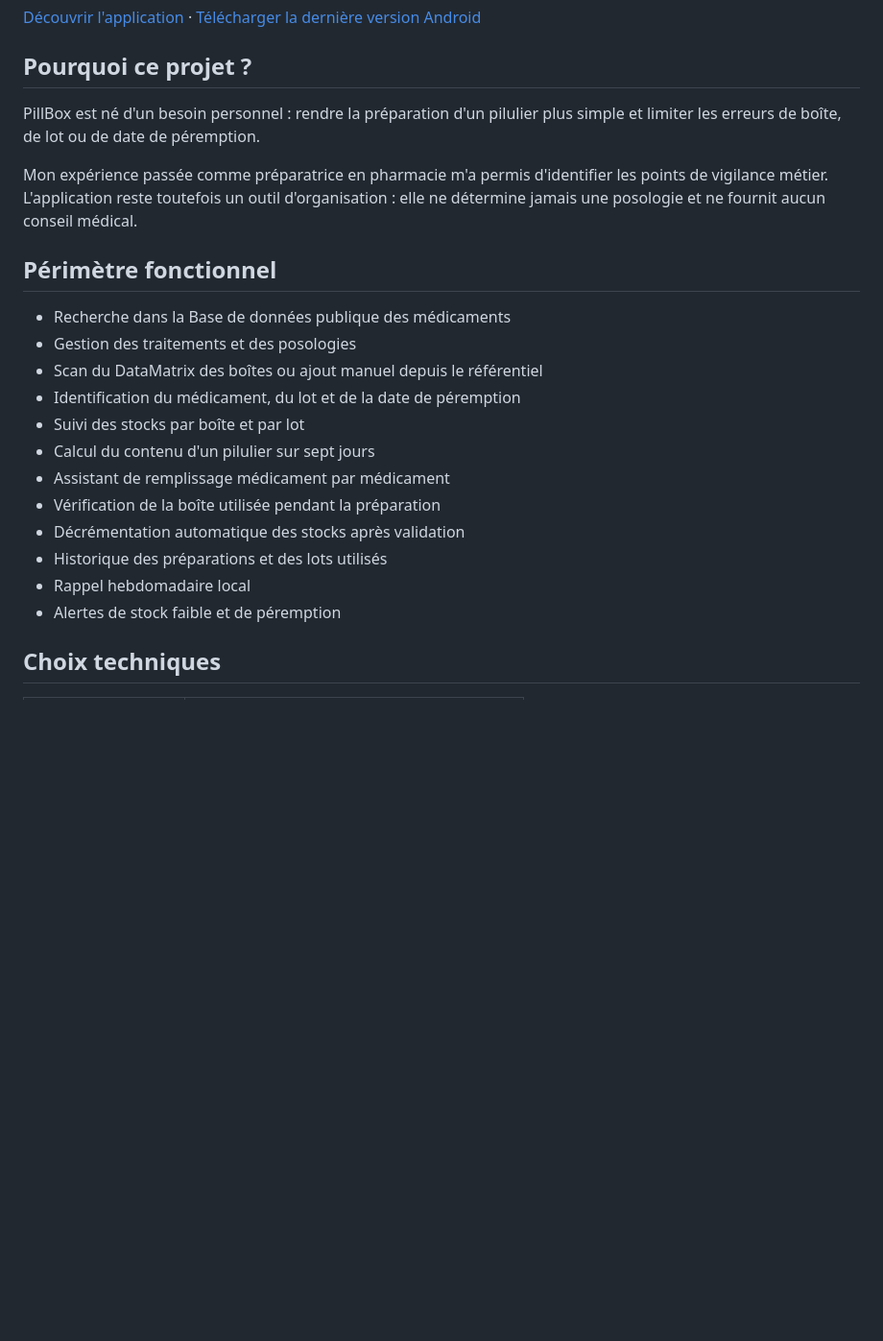
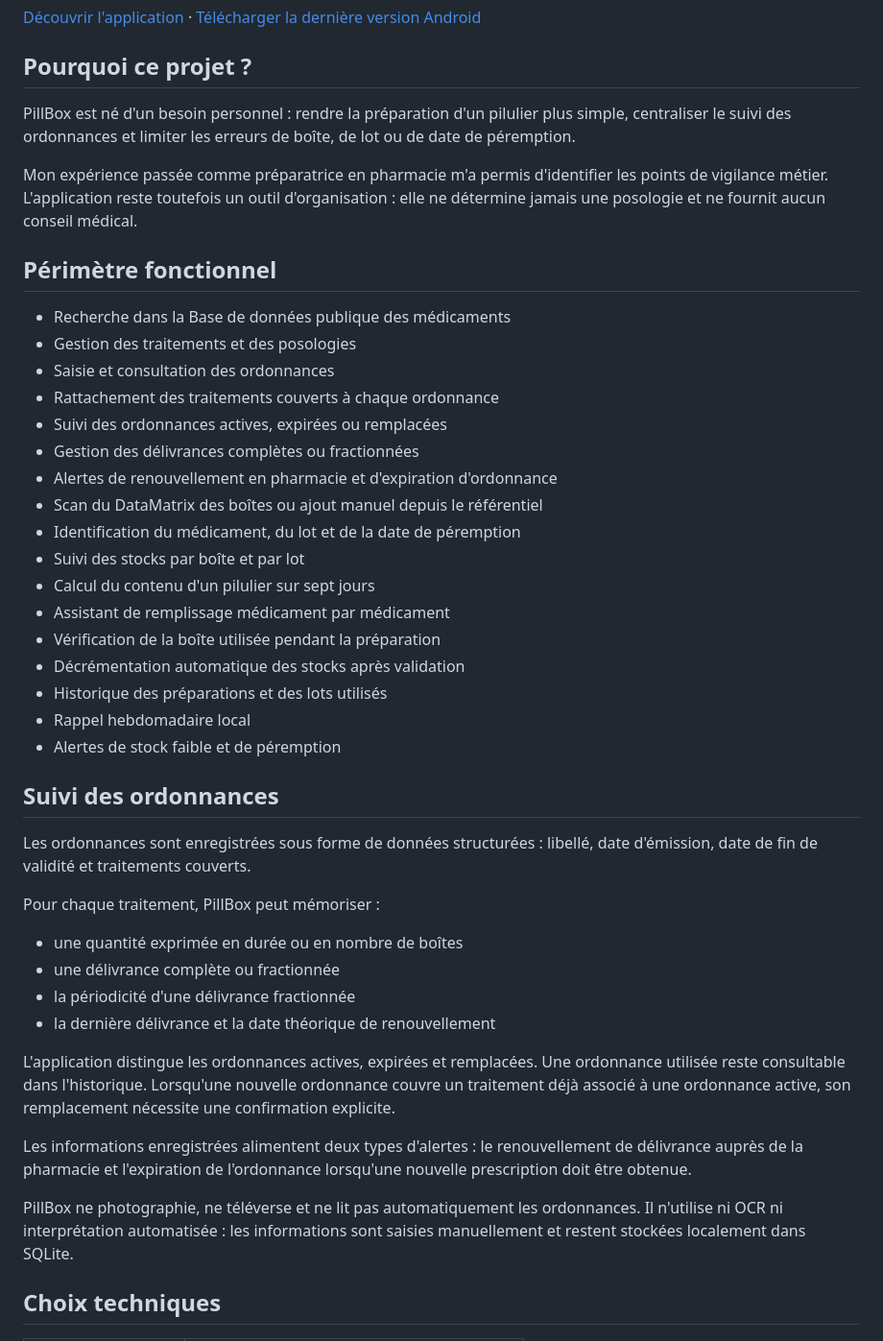
Before and after one commit to PerrineLV/PillBox, a Markdown page: README.md, the part around one of its changes. Shown at 96% size. Drawn GitHub-style; blank space fills up the shorter version.

Commit message:
Enhance README with prescription tracking details

```diff
--- a/README.md
+++ b/README.md
@@ -6,7 +6,7 @@ Application Android d'aide à la préparation d'un pilulier hebdomadaire.
 
 ## Pourquoi ce projet ?
 
-PillBox est né d'un besoin personnel : rendre la préparation d'un pilulier plus simple et limiter les erreurs de boîte, de lot ou de date de péremption.
+PillBox est né d'un besoin personnel : rendre la préparation d'un pilulier plus simple, centraliser le suivi des ordonnances et limiter les erreurs de boîte, de lot ou de date de péremption.
 
 Mon expérience passée comme préparatrice en pharmacie m'a permis d'identifier les points de vigilance métier. L'application reste toutefois un outil d'organisation : elle ne détermine jamais une posologie et ne fournit aucun conseil médical.
 
@@ -14,6 +14,11 @@ Mon expérience passée comme préparatrice en pharmacie m'a permis d'identifier
 
 - Recherche dans la Base de données publique des médicaments
 - Gestion des traitements et des posologies
+- Saisie et consultation des ordonnances
+- Rattachement des traitements couverts à chaque ordonnance
+- Suivi des ordonnances actives, expirées ou remplacées
+- Gestion des délivrances complètes ou fractionnées
+- Alertes de renouvellement en pharmacie et d'expiration d'ordonnance
 - Scan du DataMatrix des boîtes ou ajout manuel depuis le référentiel
 - Identification du médicament, du lot et de la date de péremption
 - Suivi des stocks par boîte et par lot
@@ -24,6 +29,23 @@ Mon expérience passée comme préparatrice en pharmacie m'a permis d'identifier
 - Historique des préparations et des lots utilisés
 - Rappel hebdomadaire local
 - Alertes de stock faible et de péremption
+
+## Suivi des ordonnances
+
+Les ordonnances sont enregistrées sous forme de données structurées : libellé, date d'émission, date de fin de validité et traitements couverts.
+
+Pour chaque traitement, PillBox peut mémoriser :
+
+- une quantité exprimée en durée ou en nombre de boîtes
+- une délivrance complète ou fractionnée
+- la périodicité d'une délivrance fractionnée
+- la dernière délivrance et la date théorique de renouvellement
+
+L'application distingue les ordonnances actives, expirées et remplacées. Une ordonnance utilisée reste consultable dans l'historique. Lorsqu'une nouvelle ordonnance couvre un traitement déjà associé à une ordonnance active, son remplacement nécessite une confirmation explicite.
+
+Les informations enregistrées alimentent deux types d'alertes : le renouvellement de délivrance auprès de la pharmacie et l'expiration de l'ordonnance lorsqu'une nouvelle prescription doit être obtenue.
+
+PillBox ne photographie, ne téléverse et ne lit pas automatiquement les ordonnances. Il n'utilise ni OCR ni interprétation automatisée : les informations sont saisies manuellement et restent stockées localement dans SQLite.
 
 ## Choix techniques
 
```
Also changed, not shown: other parts of README.md (+3 -0 lines).
